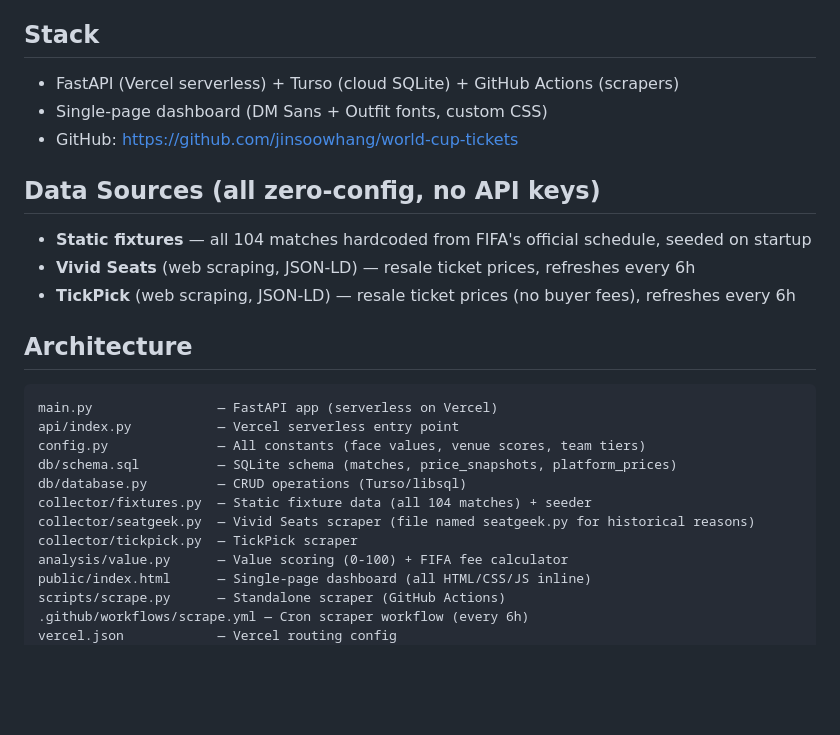
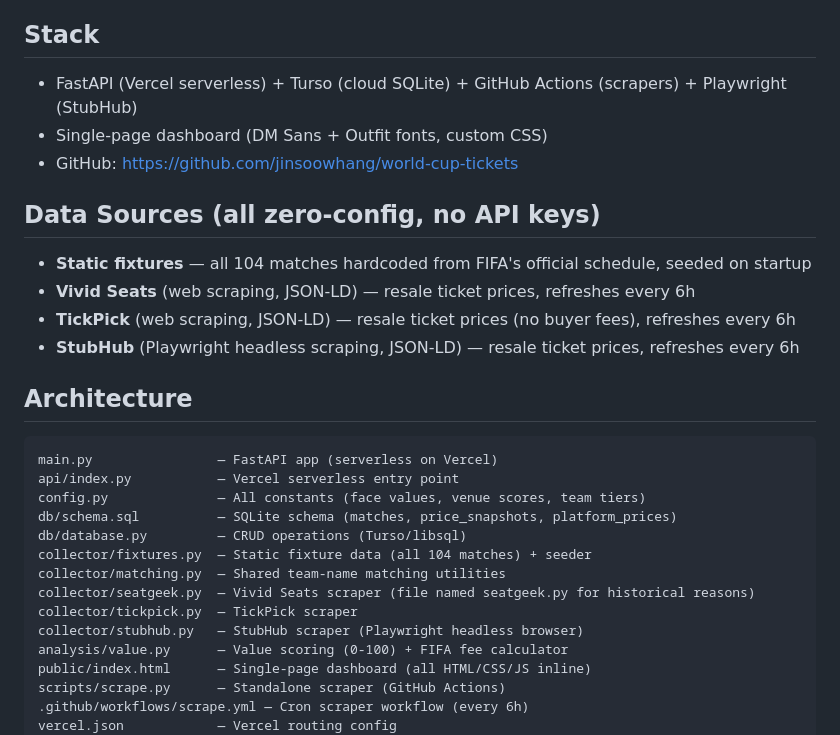
Before and after one commit to TomoeGozen82/world-cup-tickets, a Markdown page: CLAUDE.md, the part around the change. GitHub-like rendering; blank space fills up the shorter version.

Commit message:
Update docs to include StubHub scraper and matching module

````diff
--- a/CLAUDE.md
+++ b/CLAUDE.md
@@ -3,7 +3,7 @@
 FIFA 2026 World Cup ticket investment tracker.
 
 ## Stack
-- FastAPI (Vercel serverless) + Turso (cloud SQLite) + GitHub Actions (scrapers)
+- FastAPI (Vercel serverless) + Turso (cloud SQLite) + GitHub Actions (scrapers) + Playwright (StubHub)
 - Single-page dashboard (DM Sans + Outfit fonts, custom CSS)
 - GitHub: https://github.com/jinsoowhang/world-cup-tickets
 
@@ -11,6 +11,7 @@ FIFA 2026 World Cup ticket investment tracker.
 - **Static fixtures** — all 104 matches hardcoded from FIFA's official schedule, seeded on startup
 - **Vivid Seats** (web scraping, JSON-LD) — resale ticket prices, refreshes every 6h
 - **TickPick** (web scraping, JSON-LD) — resale ticket prices (no buyer fees), refreshes every 6h
+- **StubHub** (Playwright headless scraping, JSON-LD) — resale ticket prices, refreshes every 6h
 
 ## Architecture
 ```
@@ -20,8 +21,10 @@ config.py              — All constants (face values, venue scores, team tiers)
 db/schema.sql          — SQLite schema (matches, price_snapshots, platform_prices)
 db/database.py         — CRUD operations (Turso/libsql)
 collector/fixtures.py  — Static fixture data (all 104 matches) + seeder
+collector/matching.py  — Shared team-name matching utilities
 collector/seatgeek.py  — Vivid Seats scraper (file named seatgeek.py for historical reasons)
 collector/tickpick.py  — TickPick scraper
+collector/stubhub.py   — StubHub scraper (Playwright headless browser)
 analysis/value.py      — Value scoring (0-100) + FIFA fee calculator
 public/index.html      — Single-page dashboard (all HTML/CSS/JS inline)
 scripts/scrape.py      — Standalone scraper (GitHub Actions)
````
